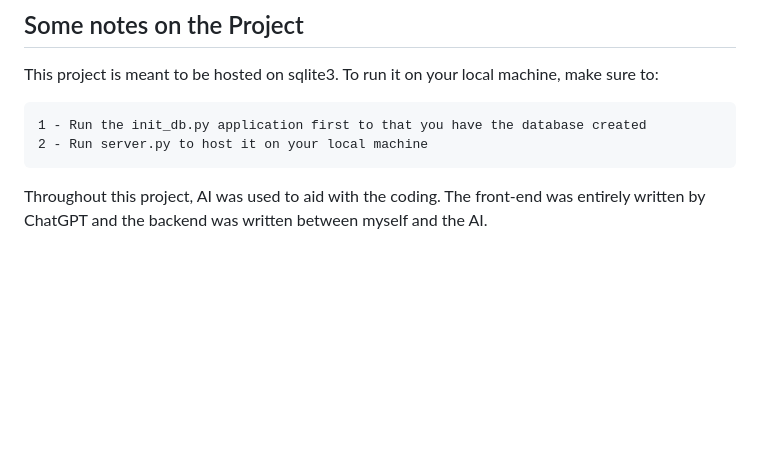
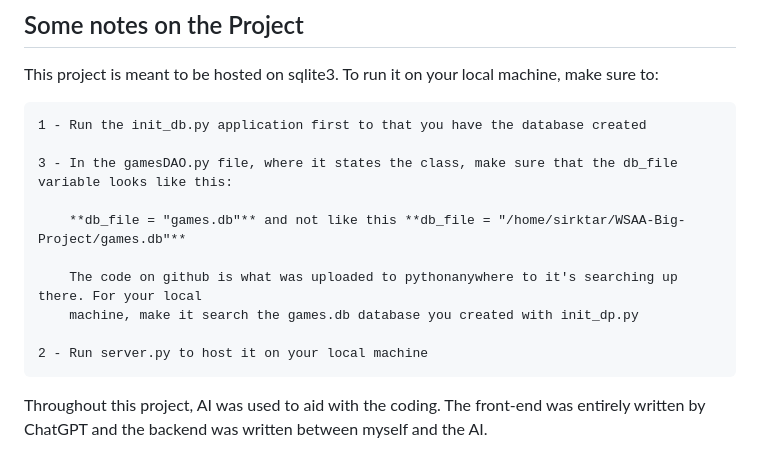
Before and after one commit to LoicBagnoud/WSAA-Big-Project, a Markdown page: README.md, the part around the change. GitHub-like rendering; blank space fills up the shorter version.

Commit message:
Final updates and instructions on readme - Ready for Delivery

```diff
--- a/README.md
+++ b/README.md
@@ -59,6 +59,14 @@ https://sirktar.pythonanywhere.com/index.html
 This project is meant to be hosted on sqlite3. To run it on your local machine, make sure to:
 
     1 - Run the init_db.py application first to that you have the database created
+
+    3 - In the gamesDAO.py file, where it states the class, make sure that the db_file variable looks like this:
+
+        **db_file = "games.db"** and not like this **db_file = "/home/sirktar/WSAA-Big-Project/games.db"**
+
+        The code on github is what was uploaded to pythonanywhere to it's searching up there. For your local
+        machine, make it search the games.db database you created with init_dp.py
+
     2 - Run server.py to host it on your local machine
 
 Throughout this project, AI was used to aid with the coding. The front-end was entirely written by ChatGPT and the backend was written between myself and the AI.
```
